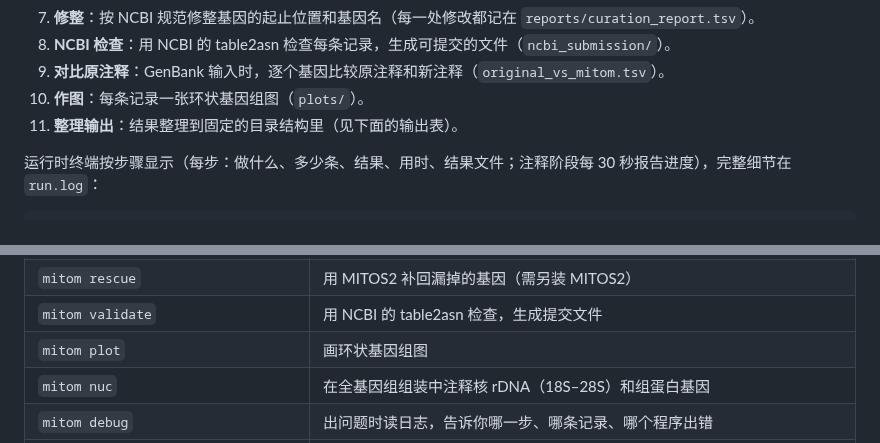
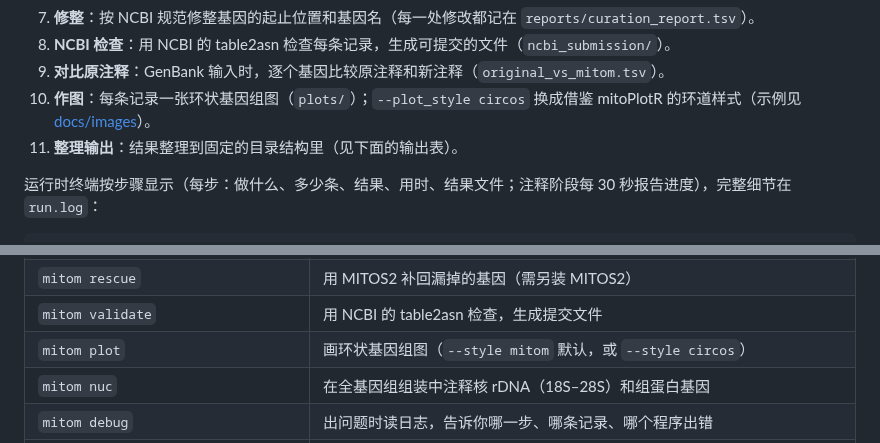
Before and after one commit to deyuanyang92-dev/Mitom, a Markdown page: README.md, 2 parts joined by grey strips. Rendered like a GitHub page.

```diff
--- a/README.md
+++ b/README.md
@@ -85,7 +85,7 @@ Nemertea-ribbon-worms Porifera-sponges Cnidaria Platyhelminthes-flatworms Chaeto
 7. **修整**：按 NCBI 规范修整基因的起止位置和基因名（每一处修改都记在 `reports/curation_report.tsv`）。
 8. **NCBI 检查**：用 NCBI 的 table2asn 检查每条记录，生成可提交的文件（`ncbi_submission/`）。
 9. **对比原注释**：GenBank 输入时，逐个基因比较原注释和新注释（`original_vs_mitom.tsv`）。
-10. **作图**：每条记录一张环状基因组图（`plots/`）。
+10. **作图**：每条记录一张环状基因组图（`plots/`）；`--plot_style circos` 换成借鉴 mitoPlotR 的环道样式（示例见 [docs/images](docs/images/)）。
 11. **整理输出**：结果整理到固定的目录结构里（见下面的输出表）。
 
 运行时终端按步骤显示（每步：做什么、多少条、结果、用时、结果文件；注释阶段每 30 秒报告进度），完整细节在 `run.log`：
@@ -139,7 +139,7 @@ Nemertea-ribbon-worms Porifera-sponges Cnidaria Platyhelminthes-flatworms Chaeto
 | `mitom rrna-hmm` | 补搜缺失的 12S / 16S rRNA |
 | `mitom rescue` | 用 MITOS2 补回漏掉的基因（需另装 MITOS2） |
 | `mitom validate` | 用 NCBI 的 table2asn 检查，生成提交文件 |
-| `mitom plot` | 画环状基因组图 |
+| `mitom plot` | 画环状基因组图（`--style mitom` 默认，或 `--style circos`） |
 | `mitom nuc` | 在全基因组组装中注释核 rDNA（18S–28S）和组蛋白基因 |
 | `mitom debug` | 出问题时读日志，告诉你哪一步、哪条记录、哪个程序出错 |
 | `mitom transfer_metadata` / `replace_organism` | 把原记录的物种、文献等信息复制到新注释 / 修正物种名 |
```
Also changed, not shown: CHANGELOG.md (+6 -0 lines), docs/USAGE_zh.md (+12 -2 lines), docs/images/map_circos.png (added), docs/images/map_mitom.png (added), 5 other files.
